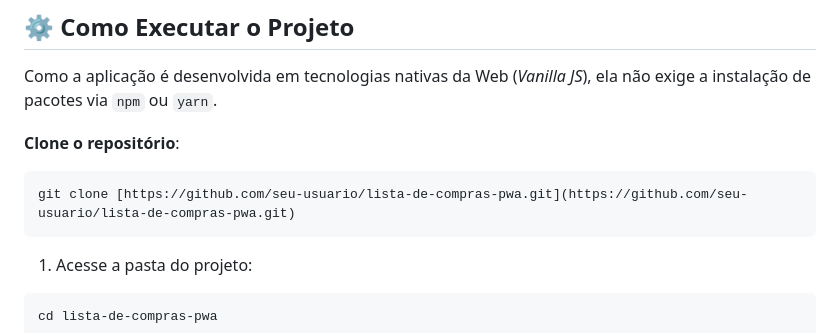
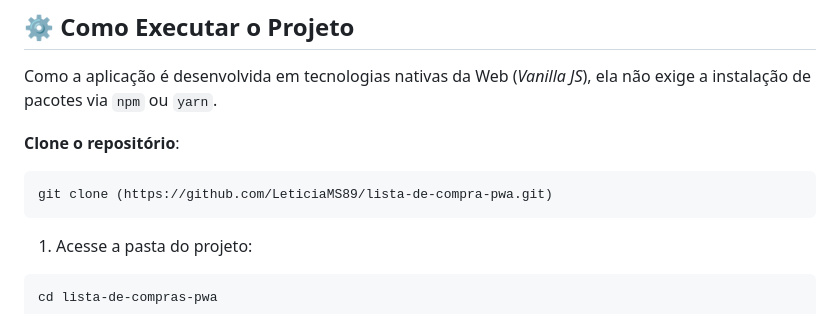
Before and after one commit to LeticiaMS89/lista-de-compra-pwa, a Markdown page: README.md, the part around the change. GitHub-like rendering.

Commit message:
Update clone repository URL in README.md

````diff
--- a/README.md
+++ b/README.md
@@ -82,7 +82,7 @@ Como a aplicação é desenvolvida em tecnologias nativas da Web (*Vanilla JS*),
 
 **Clone o repositório**:
    ```bash
-   git clone [https://github.com/seu-usuario/lista-de-compras-pwa.git](https://github.com/seu-usuario/lista-de-compras-pwa.git)
+   git clone (https://github.com/LeticiaMS89/lista-de-compra-pwa.git)
    ```
 
 1. Acesse a pasta do projeto:
````
